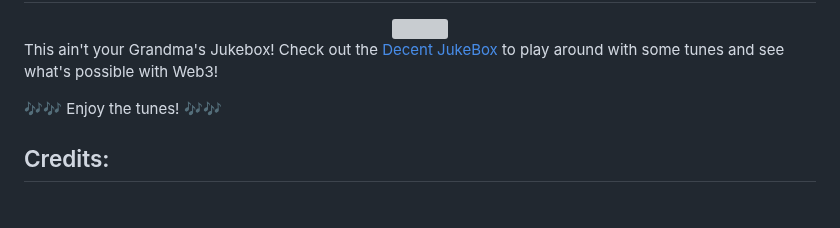
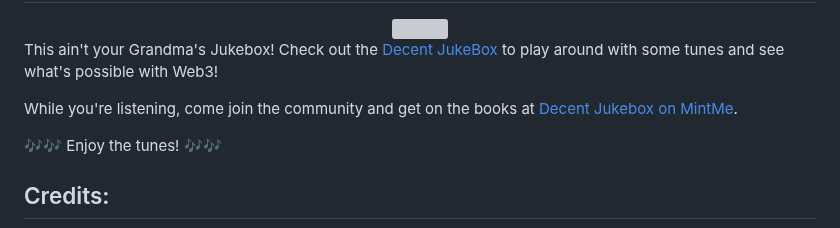
Before and after one commit to withinthevacuum/W8W_JukeBox, a Markdown page: README.md, the part around one of its changes. GitHub-like rendering; blank space fills up the shorter version; grey boxes are pictures that could not be loaded.

Commit message:
added Mintme contract, updating readme

```diff
--- a/README.md
+++ b/README.md
@@ -17,7 +15,8 @@
 
 <div>
     <p>
-    This ain't your Grandma's Jukebox! Check out the <a href="https://www.mintme.com/token/DecentJukebox" target="_blank">Decent JukeBox </a> to play around with some tunes and see what's possible with Web3!</p>
+    This ain't your Grandma's Jukebox! Check out the <a href="https://thejollylama.github.io/JollyJukeBox/public/" target="_blank">Decent JukeBox </a> to play around with some tunes and see what's possible with Web3!</p>
+    <p>While you're listening, come join the community and get on the books at <a href="https://www.mintme.com/token/DecentJukebox">Decent Jukebox on MintMe</a>.</p>
     <p>
     🎶🎶 Enjoy the tunes! 🎶🎶
     </p>
```
Also changed, not shown: other parts of README.md (+1 -3 lines).
